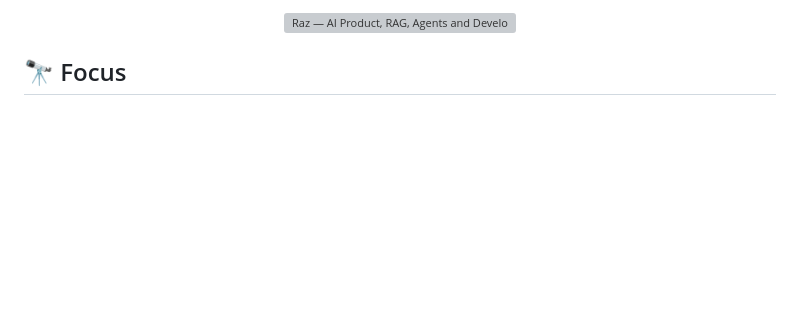
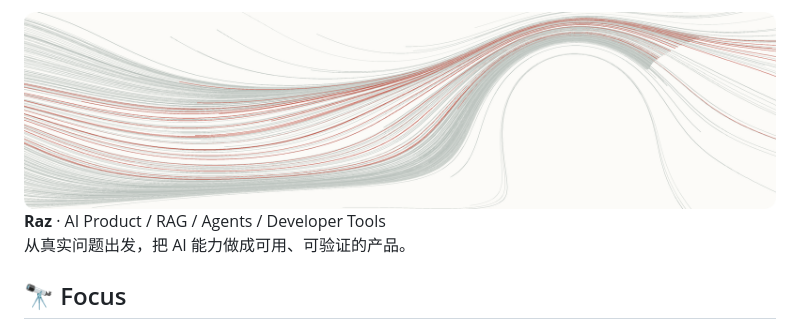
Before and after one commit to eljcf/eljcf, a Markdown page: README.md, the part around one of its changes. Rendered like a GitHub page; pictures changed too: assets/header-light.png (added); blank space fills up the shorter version; grey boxes are pictures that could not be loaded.

Commit message:
Replace profile header with generative art

```diff
--- a/README.md
+++ b/README.md
@@ -3,10 +1,11 @@
 <picture>
-  <source media="(prefers-color-scheme: dark)" srcset="assets/profile-dark.svg" />
-  <source media="(prefers-color-scheme: light)" srcset="assets/profile-light.svg" />
-  <img src="assets/profile-light.svg" width="100%" alt="Raz — AI Product, RAG, Agents and Developer Tools. From real problems to working AI products." />
+  <source media="(prefers-color-scheme: dark)" srcset="assets/header-dark.png" />
+  <source media="(prefers-color-scheme: light)" srcset="assets/header-light.png" />
+  <img src="assets/header-light.png" width="100%" alt="Code-generated flow field in deep green and maple red" />
 </picture>
 
-</div>
+**Raz** · AI Product / RAG / Agents / Developer Tools
+从真实问题出发，把 AI 能力做成可用、可验证的产品。
 
 ## 🔭 Focus
 
```
Also changed, not shown: other parts of README.md (+0 -2 lines), assets/header-dark.png (added), 3 other files.
